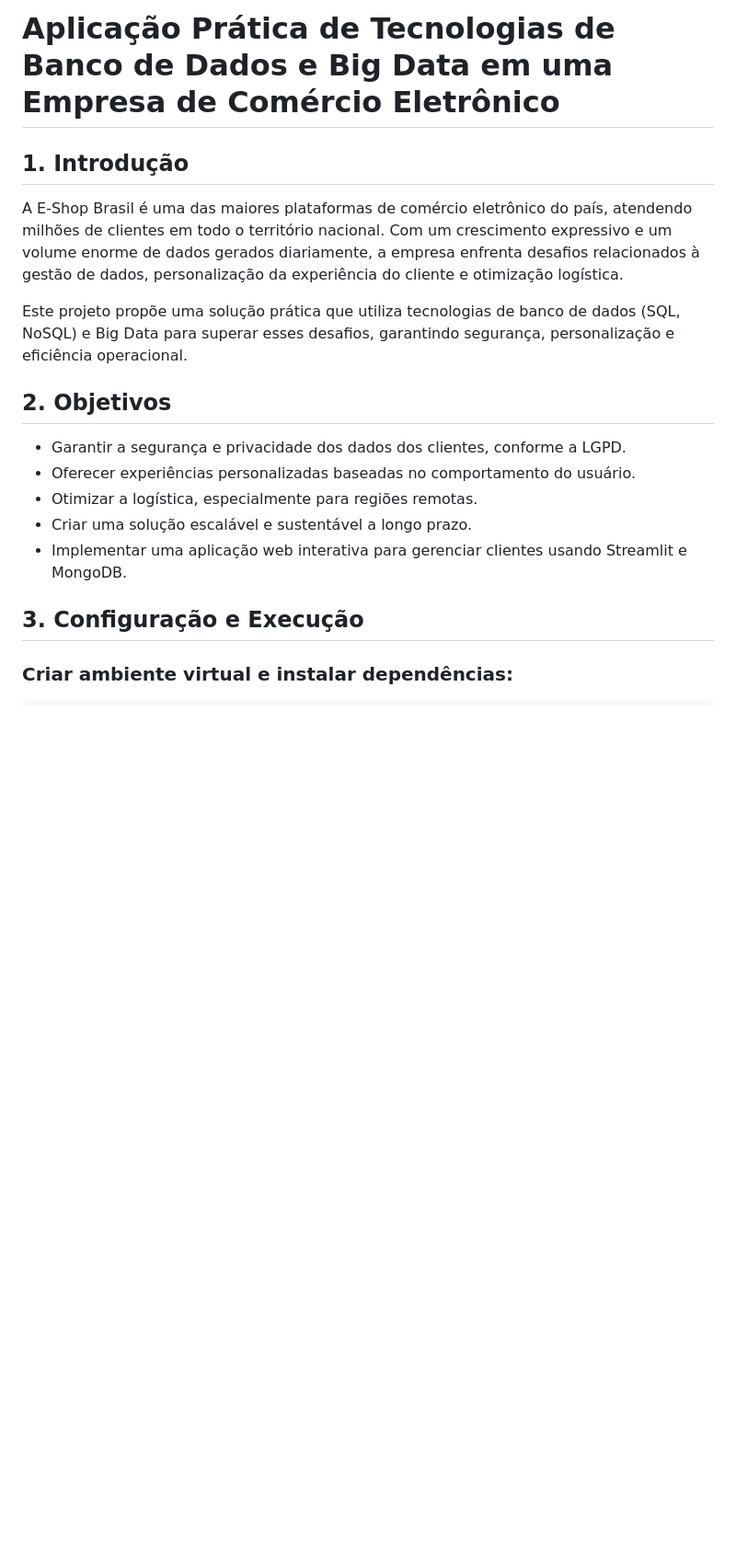
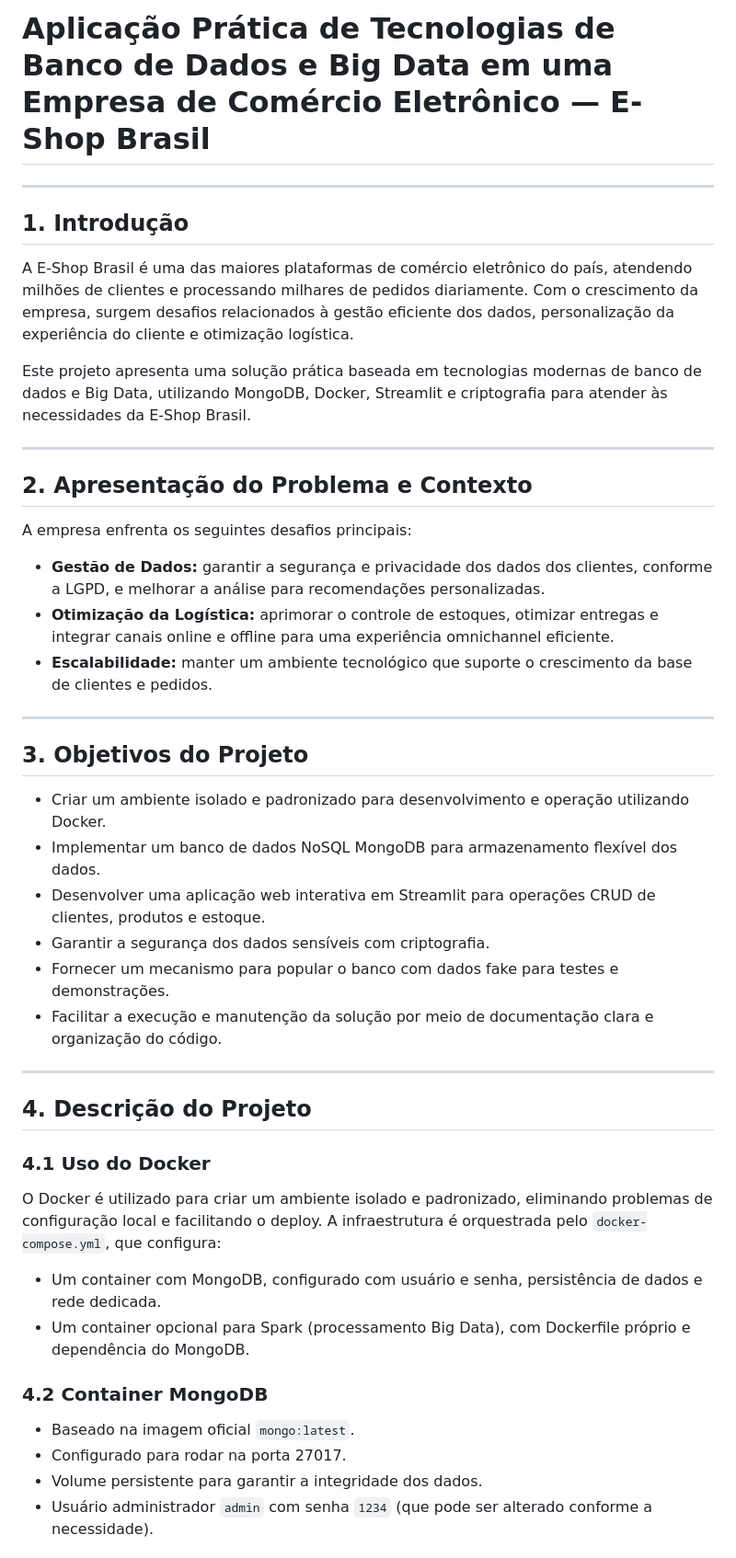
Before and after one commit to ddqueiro/gestao_tecnologia_da_informacao, a Markdown page: big_data_mongodb/README.md, the part around the change printed below. Shown: that part at 92% size. Drawn GitHub-style; blank space fills up the shorter version.

```diff
--- a/big_data_mongodb/README.md
+++ b/big_data_mongodb/README.md
@@ -1,20 +1,50 @@
 
-# Aplicação Prática de Tecnologias de Banco de Dados e Big Data em uma Empresa de Comércio Eletrônico
+# Aplicação Prática de Tecnologias de Banco de Dados e Big Data em uma Empresa de Comércio Eletrônico — E-Shop Brasil
+
+---
 
 ## 1. Introdução
 
-A E-Shop Brasil é uma das maiores plataformas de comércio eletrônico do país, atendendo milhões de clientes em todo o território nacional. Com um crescimento expressivo e um volume enorme de dados gerados diariamente, a empresa enfrenta desafios relacionados à gestão de dados, personalização da experiência do cliente e otimização logística.
+A E-Shop Brasil é uma das maiores plataformas de comércio eletrônico do país, atendendo milhões de clientes e processando milhares de pedidos diariamente. Com o crescimento da empresa, surgem desafios relacionados à gestão eficiente dos dados, personalização da experiência do cliente e otimização logística.
 
-Este projeto propõe uma solução prática que utiliza tecnologias de banco de dados (SQL, NoSQL) e Big Data para superar esses desafios, garantindo segurança, personalização e eficiência operacional.
+Este projeto apresenta uma solução prática baseada em tecnologias modernas de banco de dados e Big Data, utilizando MongoDB, Docker, Streamlit e criptografia para atender às necessidades da E-Shop Brasil.
 
-## 2. Objetivos
+---
 
-- Garantir a segurança e privacidade dos dados dos clientes, conforme a LGPD.
-- Oferecer experiências personalizadas baseadas no comportamento do usuário.
-- Otimizar a logística, especialmente para regiões remotas.
-- Criar uma solução escalável e sustentável a longo prazo.
-- Implementar uma aplicação web interativa para gerenciar clientes usando Streamlit e MongoDB.
+## 2. Apresentação do Problema e Contexto
 
-## 3. Configuração e Execução
+A empresa enfrenta os seguintes desafios principais:
 
-### Criar ambiente virtual e instalar dependências:
+- **Gestão de Dados:** garantir a segurança e privacidade dos dados dos clientes, conforme a LGPD, e melhorar a análise para recomendações personalizadas.
+- **Otimização da Logística:** aprimorar o controle de estoques, otimizar entregas e integrar canais online e offline para uma experiência omnichannel eficiente.
+- **Escalabilidade:** manter um ambiente tecnológico que suporte o crescimento da base de clientes e pedidos.
+
+---
+
+## 3. Objetivos do Projeto
+
+- Criar um ambiente isolado e padronizado para desenvolvimento e operação utilizando Docker.
+- Implementar um banco de dados NoSQL MongoDB para armazenamento flexível dos dados.
+- Desenvolver uma aplicação web interativa em Streamlit para operações CRUD de clientes, produtos e estoque.
+- Garantir a segurança dos dados sensíveis com criptografia.
+- Fornecer um mecanismo para popular o banco com dados fake para testes e demonstrações.
+- Facilitar a execução e manutenção da solução por meio de documentação clara e organização do código.
+
+---
+
+## 4. Descrição do Projeto
+
+### 4.1 Uso do Docker
+
+O Docker é utilizado para criar um ambiente isolado e padronizado, eliminando problemas de configuração local e facilitando o deploy. A infraestrutura é orquestrada pelo `docker-compose.yml`, que configura:
+
+- Um container com MongoDB, configurado com usuário e senha, persistência de dados e rede dedicada.
+- Um container opcional para Spark (processamento Big Data), com Dockerfile próprio e dependência do MongoDB.
+
+### 4.2 Container MongoDB
+
+- Baseado na imagem oficial `mongo:latest`.
+- Configurado para rodar na porta 27017.
+- Volume persistente para garantir a integridade dos dados.
+- Usuário administrador `admin` com senha `1234` (que pode ser alterado conforme a necessidade).
+
```
Also changed, not shown: other parts of big_data_mongodb/README.md (+81 -67 lines).
